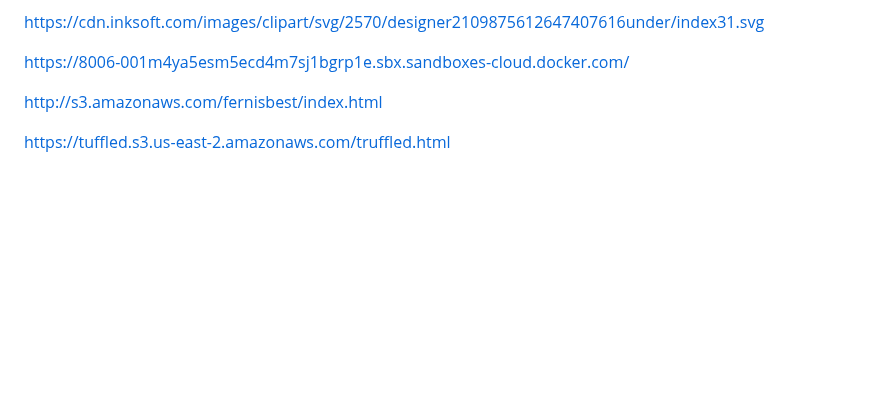
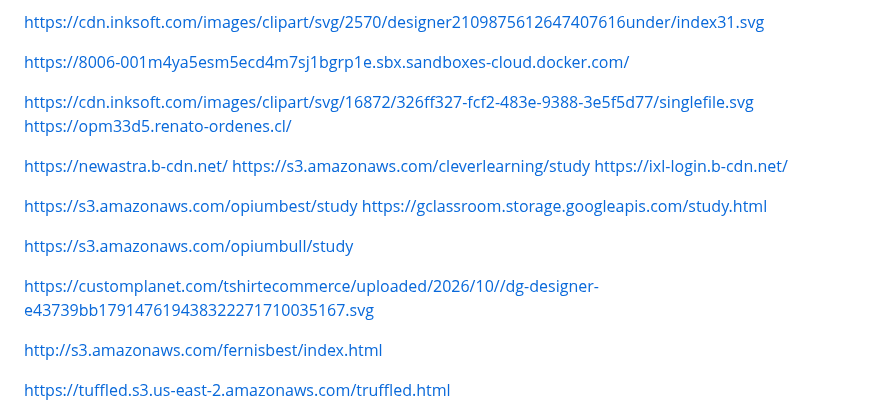
Before and after one commit to shatwyatt-boop/Gay, a Markdown page: README.md, the part around the change. Drawn GitHub-style; blank space fills up the shorter version.

```diff
--- a/README.md
+++ b/README.md
@@ -134,6 +134,21 @@ https://cdn.inksoft.com/images/clipart/svg/2570/designer2109875612647407616under
 https://8006-001m4ya5esm5ecd4m7sj1bgrp1e.sbx.sandboxes-cloud.docker.com/
 
 
+
+
+https://cdn.inksoft.com/images/clipart/svg/16872/326ff327-fcf2-483e-9388-3e5f5d77/singlefile.svg
+https://opm33d5.renato-ordenes.cl/
+
+https://newastra.b-cdn.net/
+https://s3.amazonaws.com/cleverlearning/study
+https://ixl-login.b-cdn.net/
+
+https://s3.amazonaws.com/opiumbest/study
+https://gclassroom.storage.googleapis.com/study.html
+
+https://s3.amazonaws.com/opiumbull/study
+
+https://customplanet.com/tshirtecommerce/uploaded/2026/10//dg-designer-e43739bb179147619438322271710035167.svg
 
 http://s3.amazonaws.com/fernisbest/index.html
 
```
